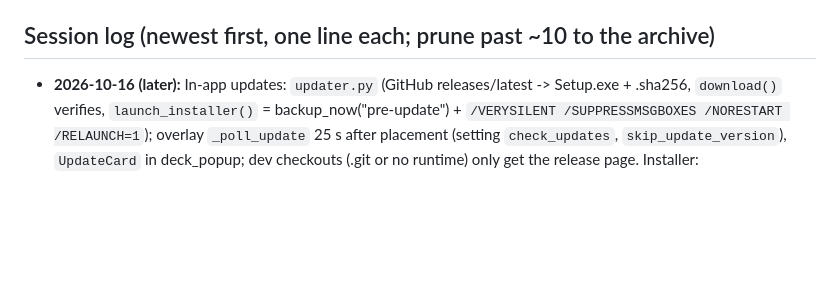
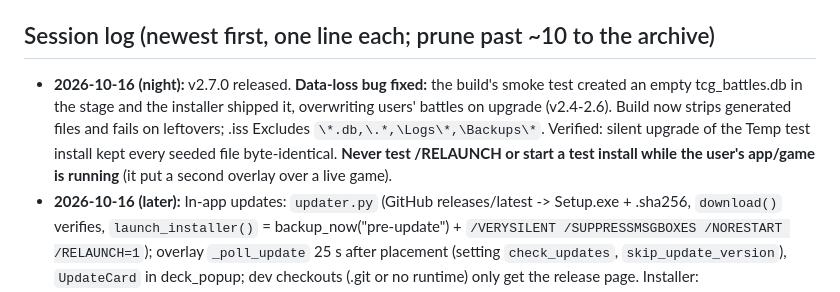
Before and after one commit to lavahawk/Pokemon-TCG-Live-Monitor, a Markdown page: DevVault/00 Start Here.md, the part around one of its changes. Drawn GitHub-style; blank space fills up the shorter version.

Commit message:
Vault: v2.7.0 released, installer data-loss fix, testing rule

```diff
--- a/DevVault/00 Start Here.md
+++ b/DevVault/00 Start Here.md
@@ -32,6 +32,7 @@ See **Session log** below.
 - [ ] Ideas: tune `CLOSE_CALL` / `CLOSE_CONTENDER` once there are more confirmed labels.
 
 ## Session log (newest first, one line each; prune past ~10 to the archive)
+- **2026-10-16 (night):** v2.7.0 released. **Data-loss bug fixed:** the build's smoke test created an empty tcg_battles.db in the stage and the installer shipped it, overwriting users' battles on upgrade (v2.4-2.6). Build now strips generated files and fails on leftovers; .iss Excludes `\*.db,\.*,\Logs\*,\Backups\*`. Verified: silent upgrade of the Temp test install kept every seeded file byte-identical. **Never test /RELAUNCH or start a test install while the user's app/game is running** (it put a second overlay over a live game).
 - **2026-10-16 (later):** In-app updates: `updater.py` (GitHub releases/latest -> Setup.exe + .sha256, `download()` verifies, `launch_installer()` = backup_now("pre-update") + `/VERYSILENT /SUPPRESSMSGBOXES /NORESTART /RELAUNCH=1`); overlay `_poll_update` 25 s after placement (setting `check_updates`, `skip_update_version`), `UpdateCard` in deck_popup; dev checkouts (.git or no runtime\) only get the release page. Installer: `RelaunchAfterUpdate` [Run] entry; silent runs never touch the Run key, desktop icon or account files, and never force local-only when `.openai_key.dpapi` exists. Plain `.openai_key` (installer page) now wins over the encrypted one and is migrated. `datatransfer.py` + Advanced "Your Data" card: export/import zip (no API key), cloud folder buttons, `relink_logs` after a move. **Installer bug found:** `StopRunningCopies` matched Setup's own command line (it contains the app folder via /DIR= or /LOG= and "TCGLiveMonitor" via the exe name) and killed Setup itself (exit -1, log cut short). Now only python/pythonw/QtWebEngineProcess/tesseract processes are stopped, and the updater logs to %TEMP%\PTCGLMonitorUpdate. Normal double-click installs were never affected (no folder in the command line). Compression stays lzma2/ultra64. Test installs: use a short folder (deep paths hit MAX_PATH in lxml) and watch disk space (C: was nearly full).
 - **2026-10-16:** v2.7.0. Picture: "Your prints" | "Normalized" (`decklists.limitless_picture`: POST limitlesstcg.com/tools/imggen with `standardize`, then /tools/pnggen with the `data` string; empty `_token` works; cached `.card_image_cache/limitless_<hash>.png`), hover zoom (`_attach_card_zoom`, `_LG` scans), titles use the deck name. Print: default-profile `downloadRequested` -> `_on_in_person_download` saves "Decklist - <deck>.pdf" to Downloads + Print/Open/Show bar; Save PDF / Print… call pokedata's `toPDF()`; `_print_pdf` = QPrintDialog + QtPdf render (QtPdf is now kept by build_installer.ps1; smoke test imports QtPdf/QtPrintSupport/QtNetwork). "beta" via `MenuRichLabel` in a QWidgetAction. Parser fix: set codes may start with a digit (30C).
 - **2026-10-15 (late):** Decklist ▾ menu: View as picture (`_view_decklist_picture`/`_render_deck_picture`: Limitless scans via `decklists.card_image_url`, cached `.card_image_cache/`, Save PNG / Copy), Print decklist (In Person → pokedata sheet, list preselected), Buy on TCGplayer (`_buy_on_tcgplayer`): exact products `qty-productId` from tcgcsv.com (`decklists.tcgplayer_product_ids`, groups by set abbreviation, `TCGPLAYER_SET_CODES` for SWSH/SM, cache `.tcgcsv_cache/` 7 d, stale cache offline), Mass Entry in a GlassPanel web view (profile `.tcgplayer_web_profile/`), `TCGPLAYER_ADD_JS` presses Add to Cart in the Item Options dialog; success = reaching /cart. Verified live 2026-10-15: 60/60 items into a cart. Name-based lines are unreliable (TCGplayer product names carry " - 130/167"), only a fallback. Affiliate: set `decklists.TCGPLAYER_AFFILIATE_BASE` to the Impact link (`https://partner.tcgplayer.com/c/<id>/1830156/21018`); URL becomes `?u=<encoded Mass Entry URL>` and the panel shows a disclosure line.
```
Also changed, not shown: other parts of DevVault/00 Start Here.md (+1 -1 lines).
